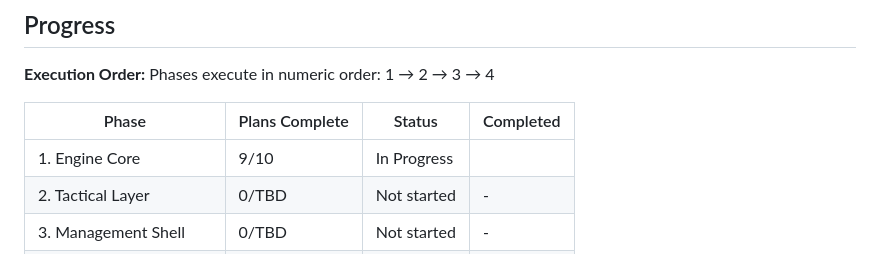
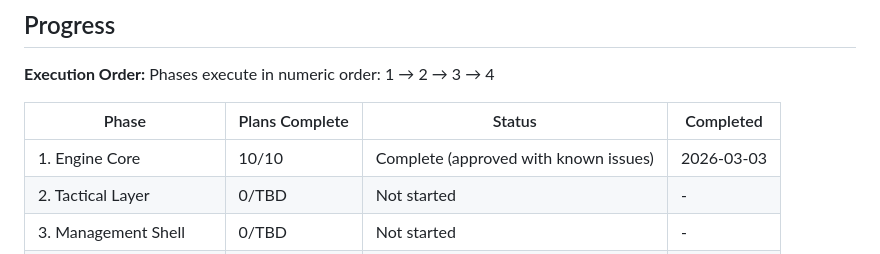
Before and after one commit to njdyson/fergie-time, a Markdown page: .planning/ROADMAP.md, the part around one of its changes. Rendered like a GitHub page.

```diff
--- a/.planning/ROADMAP.md
+++ b/.planning/ROADMAP.md
@@ -82,7 +82,7 @@ Phases execute in numeric order: 1 → 2 → 3 → 4
 
 | Phase | Plans Complete | Status | Completed |
 |-------|----------------|--------|-----------|
-| 1. Engine Core | 9/10 | In Progress|  |
+| 1. Engine Core | 10/10 | Complete (approved with known issues) | 2026-03-03 |
 | 2. Tactical Layer | 0/TBD | Not started | - |
 | 3. Management Shell | 0/TBD | Not started | - |
 | 4. Development Systems | 0/TBD | Not started | - |
```
Also changed, not shown: other parts of .planning/ROADMAP.md (+8 -8 lines), .planning/STATE.md (+18 -14 lines), 1 other file.
